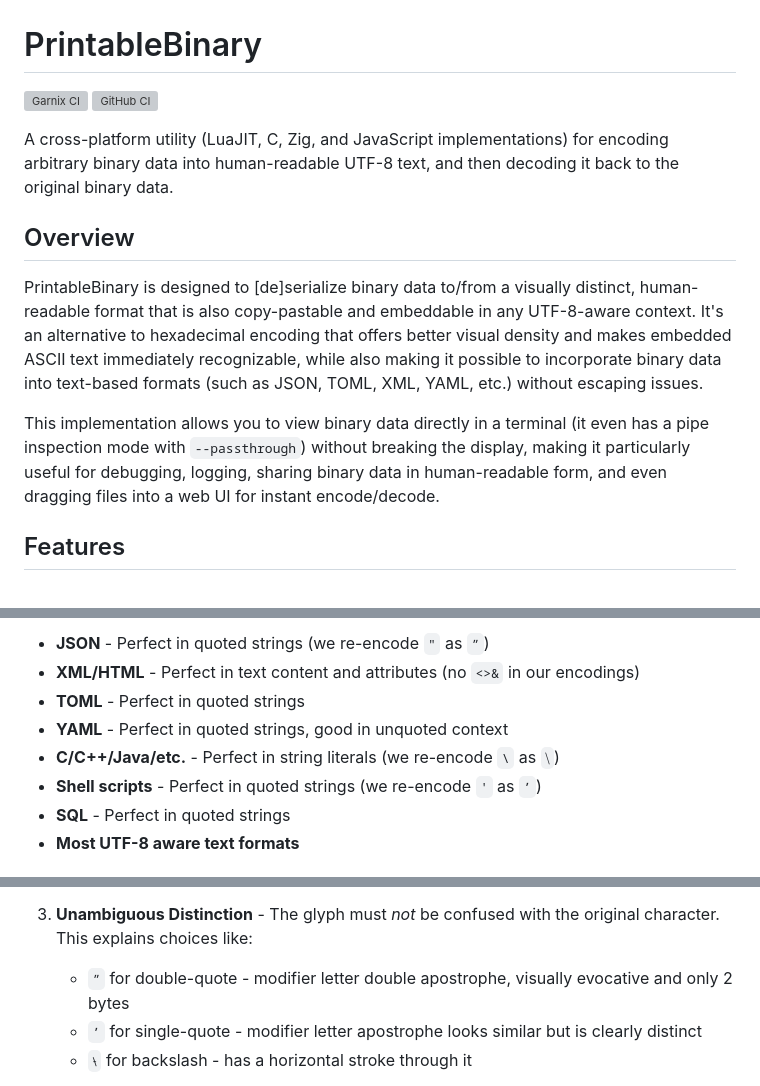
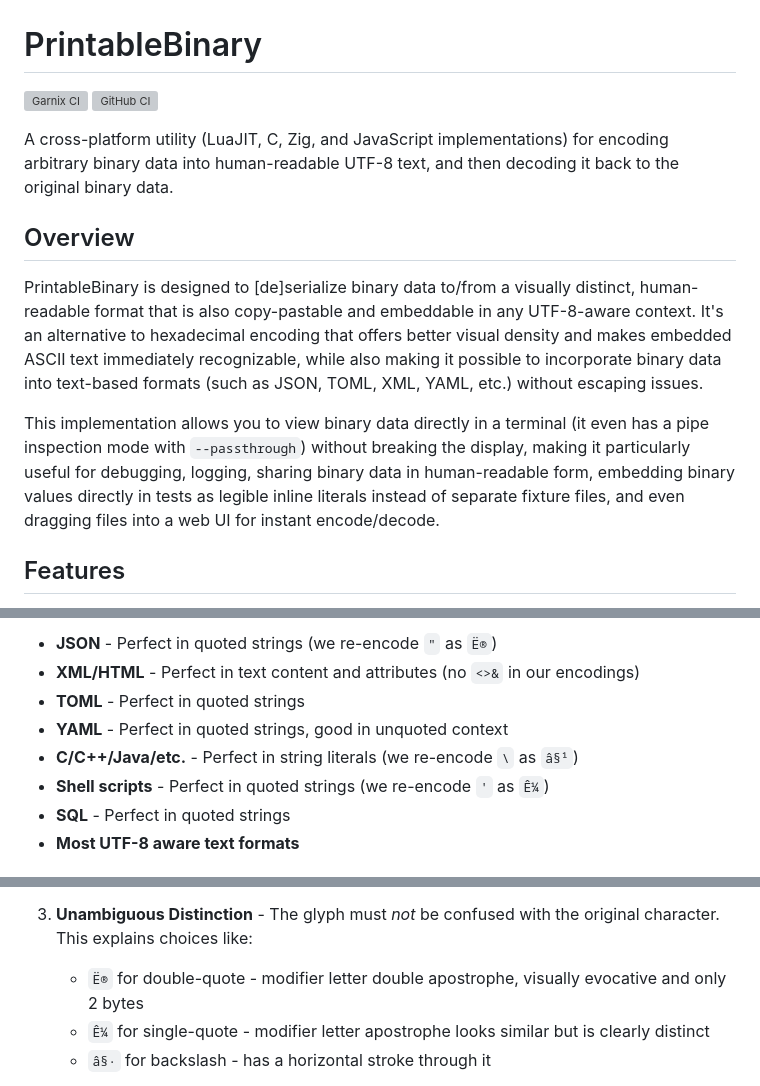
Before and after one commit to pmarreck/printable-binary, a Markdown page: README.md, 3 parts joined by grey strips. Rendered like a GitHub page; grey boxes are pictures that could not be loaded.

```diff
--- a/README.md
+++ b/README.md
@@ -9,7 +9,7 @@ A cross-platform utility (LuaJIT, C, Zig, and JavaScript implementations) for en
 
 PrintableBinary is designed to [de]serialize binary data to/from a visually distinct, human-readable format that is also copy-pastable and embeddable in any UTF-8-aware context. It's an alternative to hexadecimal encoding that offers better visual density and makes embedded ASCII text immediately recognizable, while also making it possible to incorporate binary data into text-based formats (such as JSON, TOML, XML, YAML, etc.) without escaping issues.
 
-This implementation allows you to view binary data directly in a terminal (it even has a pipe inspection mode with `--passthrough`) without breaking the display, making it particularly useful for debugging, logging, sharing binary data in human-readable form, and even dragging files into a web UI for instant encode/decode.
+This implementation allows you to view binary data directly in a terminal (it even has a pipe inspection mode with `--passthrough`) without breaking the display, making it particularly useful for debugging, logging, sharing binary data in human-readable form, embedding binary values directly in tests as legible inline literals instead of separate fixture files, and even dragging files into a web UI for instant encode/decode.
 
 ## Features
 
@@ -361,10 +386,10 @@ The PrintableBinary character set is specifically designed to be highly compatib
 
-- **JSON** - Perfect in quoted strings (we re-encode `"` as `ˮ`)
+- **JSON** - Perfect in quoted strings (we re-encode `"` as `Ë®`)
 - **XML/HTML** - Perfect in text content and attributes (no `<>&` in our encodings)
 - **TOML** - Perfect in quoted strings
 - **YAML** - Perfect in quoted strings, good in unquoted context
-- **C/C++/Java/etc.** - Perfect in string literals (we re-encode `\` as `⧹`)
-- **Shell scripts** - Perfect in quoted strings (we re-encode `'` as `ʼ`)
+- **C/C++/Java/etc.** - Perfect in string literals (we re-encode `\` as `â§¹`)
+- **Shell scripts** - Perfect in quoted strings (we re-encode `'` as `Ê¼`)
 - **SQL** - Perfect in quoted strings
 - **Most UTF-8 aware text formats**
 
@@ -411,6 +436,6 @@ The replacement glyphs were chosen to balance three competing goals:
 
 3. **Unambiguous Distinction** - The glyph must *not* be confused with the original character. This explains choices like:
-   - `ˮ` for double-quote - modifier letter double apostrophe, visually evocative and only 2 bytes
-   - `ʼ` for single-quote - modifier letter apostrophe looks similar but is clearly distinct
-   - `⧷` for backslash - has a horizontal stroke through it
+   - `Ë®` for double-quote - modifier letter double apostrophe, visually evocative and only 2 bytes
+   - `Ê¼` for single-quote - modifier letter apostrophe looks similar but is clearly distinct
+   - `â§·` for backslash - has a horizontal stroke through it
 
```
Also changed, not shown: other parts of README.md (+288 -263 lines).
